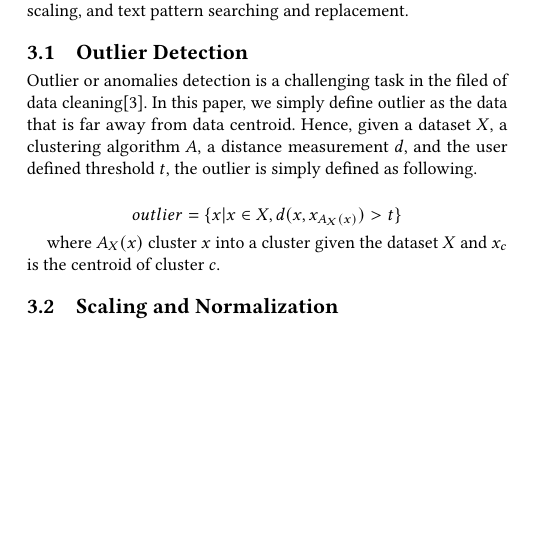
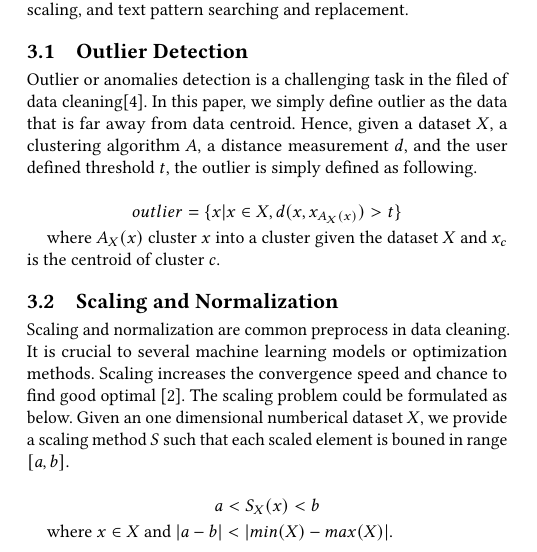
Before and after one commit to shtsai/PyPandas, a LaTeX paper (doc/milestone/milestone.tex): part of one column of page 1 of 3, cut so that both start at the same text, the shorter picture padded with empty space. Compiled offline with pdfLaTeX.

Commit message:
Finish scaling problem formulation

```diff
--- a/doc/milestone/milestone.tex
+++ b/doc/milestone/milestone.tex
@@ -65,6 +65,13 @@ Outlier or anomalies detection is a challenging task in the filed of data cleani
 where $A_X(x)$ cluster $x$ into a cluster given the dataset $X$ and $x_c$  is the centroid of cluster $c$.
 
 \subsection{Scaling and Normalization}
+Scaling and normalization are common preprocess in data cleaning. It is crucial to several machine learning models or optimization methods. Scaling increases the convergence speed and chance to find good optimal \cite{convex}. The scaling problem could be formulated as below.
+Given an one dimensional numberical dataset $X$, we provide a scaling method $S$ such that each scaled element is bouned in range $[a, b]$.
+
+\[ a < S_X(x) < b\]
+
+where $x \in X$ and $|a - b| < |min(X) - max(X)|$.
+
 \subsection{Pattern Searching and Replacment}
 
 \section{Methods, Architecture and Design}
```
Also changed, not shown: doc/milestone/milestone.pdf.
